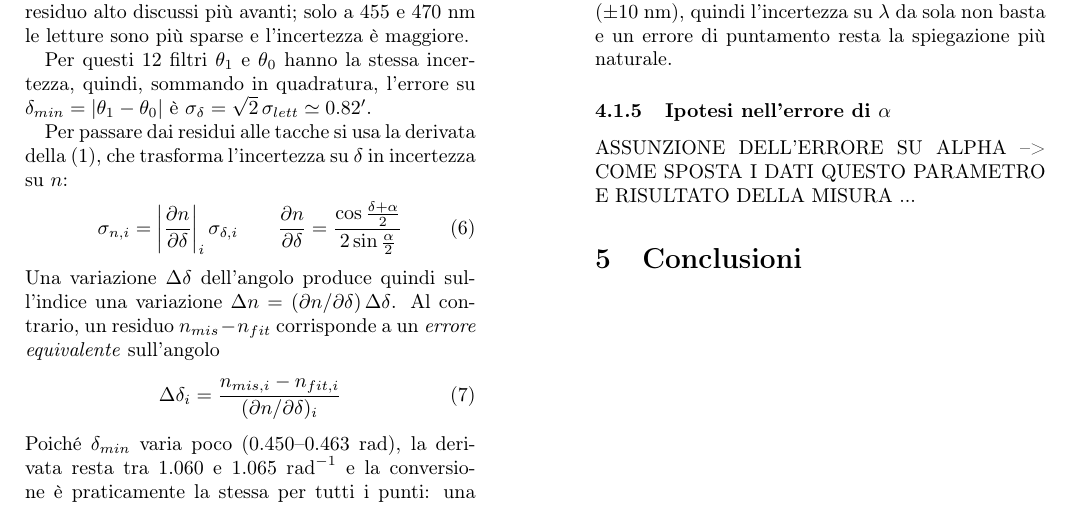
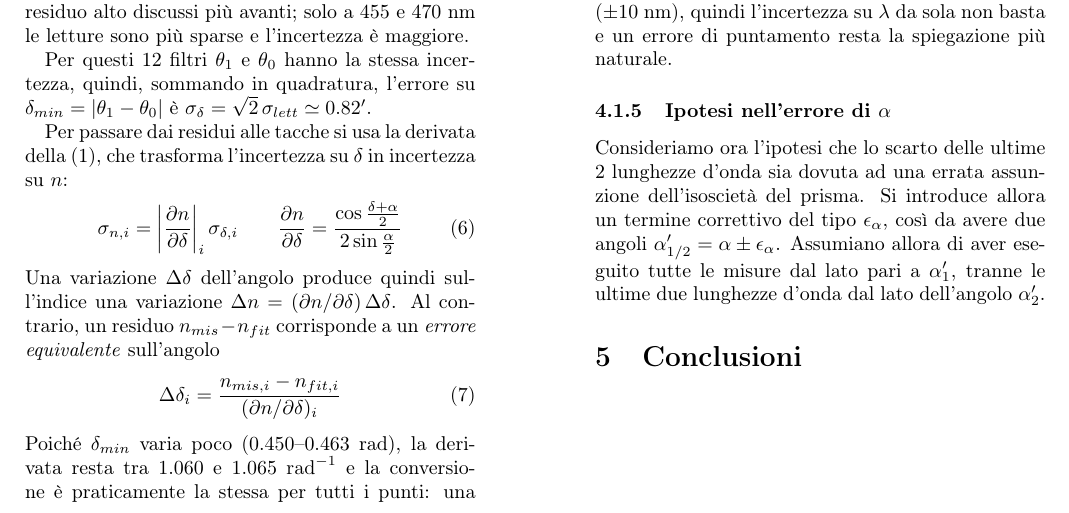
Before and after one commit to Its-mics/Laboratorio-di-Ottica, a LaTeX paper (Laboratorio/esperienza3/esperienza3.tex): part of page 6 of 6, cut so that both start at the same text. Compiled offline with pdfLaTeX.

Commit message:
modifiche

```diff
--- a/Laboratorio/esperienza3/esperienza3.tex
+++ b/Laboratorio/esperienza3/esperienza3.tex
@@ -455,9 +455,7 @@ Per capire quale coppia sia la responsabile, si sono fatti due fit: uno senza 67
     Si è anche verificato se gli scarti possano dipendere da una $\lambda$ diversa da quella nominale del filtro. Fittando con la \eqref{eq:2} i soli punti con $\lambda\le589$ nm, per ciascun $n_{mis}$ si è calcolata la $\lambda$ che la curva richiederebbe. Per i quattro punti con residuo alto si ottengono $605$, $635$, $699$ e $729$ nm al posto di $620$, $656$, $671$ e $690$ nm, cioè scarti di $-15$, $-21$, $+28$ e $+39$ nm; per tutti gli altri punti lo scarto è al più di $5$ nm. Gli scarti superano la tolleranza dei filtri ($\pm10$ nm), quindi l'incertezza su $\lambda$ da sola non basta e un errore di puntamento resta la spiegazione più naturale.
 
     \subsubsection{Ipotesi nell'errore di $\alpha$}
-          ASSUNZIONE DELL'ERRORE SU ALPHA --> COME SPOSTA I DATI QUESTO PARAMETRO E RISULTATO DELLA MISURA
-      ...
-
-
+    Consideriamo ora l'ipotesi che lo scarto delle ultime 2 lunghezze d'onda sia dovuta ad una errata assunzione dell'isoscietà del prisma. Si introduce allora un termine correttivo del tipo $\epsilon_\alpha$, così da avere due angoli $\alpha'_{1/2} = \alpha \pm \epsilon_{\alpha}$.
+    Assumiano allora di aver eseguito tutte le misure dal lato pari a $\alpha'_1$, tranne le ultime due lunghezze d'onda dal lato dell'angolo $\alpha'_2$.
     \section{Conclusioni}
     \end{document}
```
Also changed, not shown: Laboratorio/esperienza3/Analisi dati/Immagini/fit_confronto_alpha.png (added), Laboratorio/esperienza3/Analisi dati/Immagini/fit_line_alpha.png (added), Laboratorio/esperienza3/Analisi dati/Immagini/fit_lineare_alpha.png (added), Laboratorio/esperienza3/Analisi dati/Immagini/fit_root_alpha.png (added), Laboratorio/esperienza3/Analisi dati/Immagini/hist_alpha.png (added), Laboratorio/esperienza3/esperienza3.pdf, Laboratorio/esperienza4/Immagini/malus_fit.png, Laboratorio/esperienza4/Immagini/malus_fit_filtro.png (added), Laboratorio/esperienza4/Immagini/malus_fit_fondo.png (added), Laboratorio/esperienza4/Immagini/malus_hist.png, Laboratorio/esperienza4/Immagini/malus_hist_filtro.png (added), Laboratorio/esperienza4/Immagini/malus_hist_fondo.png (added), Laboratorio/esperienza4/Immagini/malus_residui.png, Laboratorio/esperienza4/Immagini/malus_residui_filtro.png (added), 1 more files, 9 other files.
